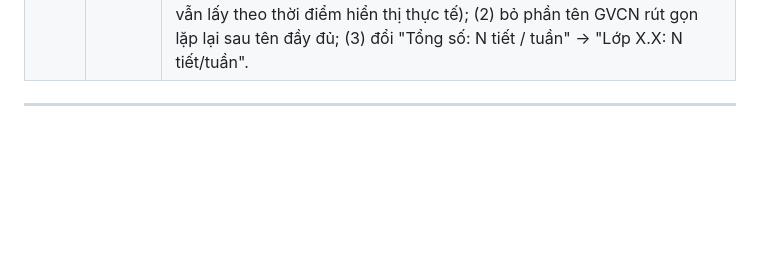
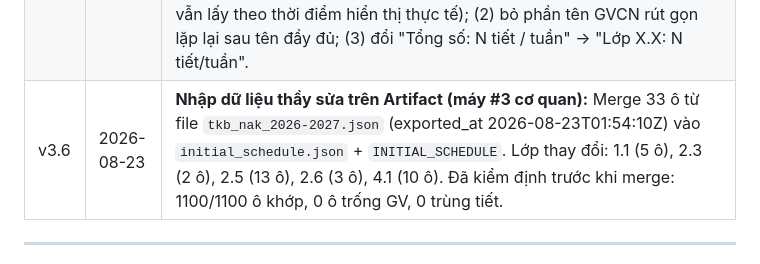
Before and after one commit to hcmtranle/tkb20262027hoanchinh, a Markdown page: MOTA.md, the part around the change. Rendered like a GitHub page; blank space fills up the shorter version.

Commit message:
docs: cập nhật lịch sử phiên bản v3.6 vào MOTA.md
Co-Authored-By: Claude Sonnet 5 <noreply@anthropic.com>

```diff
--- a/MOTA.md
+++ b/MOTA.md
@@ -236,6 +236,7 @@ tkb-full-v2.html (~160KB, standalone — không cần CDN, npm, build)
 | v3.3 | 2026-08-22 | **Nhập dữ liệu thầy chỉnh trên Artifact:** Merge 32 ô thầy đã sửa (lớp 1.1, 3.2, 3.3, 4.3) từ file JSON xuất ra vào `initial_schedule.json` + `INITIAL_SCHEDULE` trong HTML. **Fix bug phát hiện qua đó:** môn "NT(MT)" (Mĩ thuật) không có trong danh sách auto-suggest GV → lưu tiết với GV trống (lớp 3.3, Thứ 3, Tiết 6) — đã sửa dữ liệu về đúng GVCN + thêm NT(MT) vào danh sách auto-suggest + **thêm kiểm tra bắt buộc chọn GV trước khi lưu** (chặn tận gốc lỗi này tái diễn). |
 | v3.4 | 2026-08-23 | **Fix lệch cột Tiết 8 (Tab 2 — Xem Theo GV):** `rowspan` cột CA (SÁNG/CHIỀU) thiếu `+1` cho hàng "Ra chơi" nằm trong buổi → Tiết 8 (và Tiết 4) bị mất cột CA, cả hàng lệch trái. Đã sửa `morningSlots.length`/`afternoonSlots.length` → `+1`, khớp cách tính đã đúng ở Tab 1. |
 | v3.5 | 2026-08-23 | **Thêm tính năng:** Hiển thị tổng số tiết/tuần của GV bộ môn ở Tab 2 (hàm mới `getTeacherWeeklyTotal()` — đếm số (Thứ\|Tiết) duy nhất, không đếm nhân môn dạy đồng loạt toàn trường như Chào cờ). **Điều chỉnh hiển thị header Tab 1:** (1) đổi định dạng ngày "Ngày xuất: D/M/YYYY" → thể thức công văn "ngày D tháng M năm YYYY" (chữ "ngày" viết thường, vẫn lấy theo thời điểm hiển thị thực tế); (2) bỏ phần tên GVCN rút gọn lặp lại sau tên đầy đủ; (3) đổi "Tổng số: N tiết / tuần" → "Lớp X.X: N tiết/tuần". |
+| v3.6 | 2026-08-23 | **Nhập dữ liệu thầy sửa trên Artifact (máy #3 cơ quan):** Merge 33 ô từ file `tkb_nak_2026-2027.json` (exported_at 2026-08-23T01:54:10Z) vào `initial_schedule.json` + `INITIAL_SCHEDULE`. Lớp thay đổi: 1.1 (5 ô), 2.3 (2 ô), 2.5 (13 ô), 2.6 (3 ô), 4.1 (10 ô). Đã kiểm định trước khi merge: 1100/1100 ô khớp, 0 ô trống GV, 0 trùng tiết. |
 
 ---
 
```
